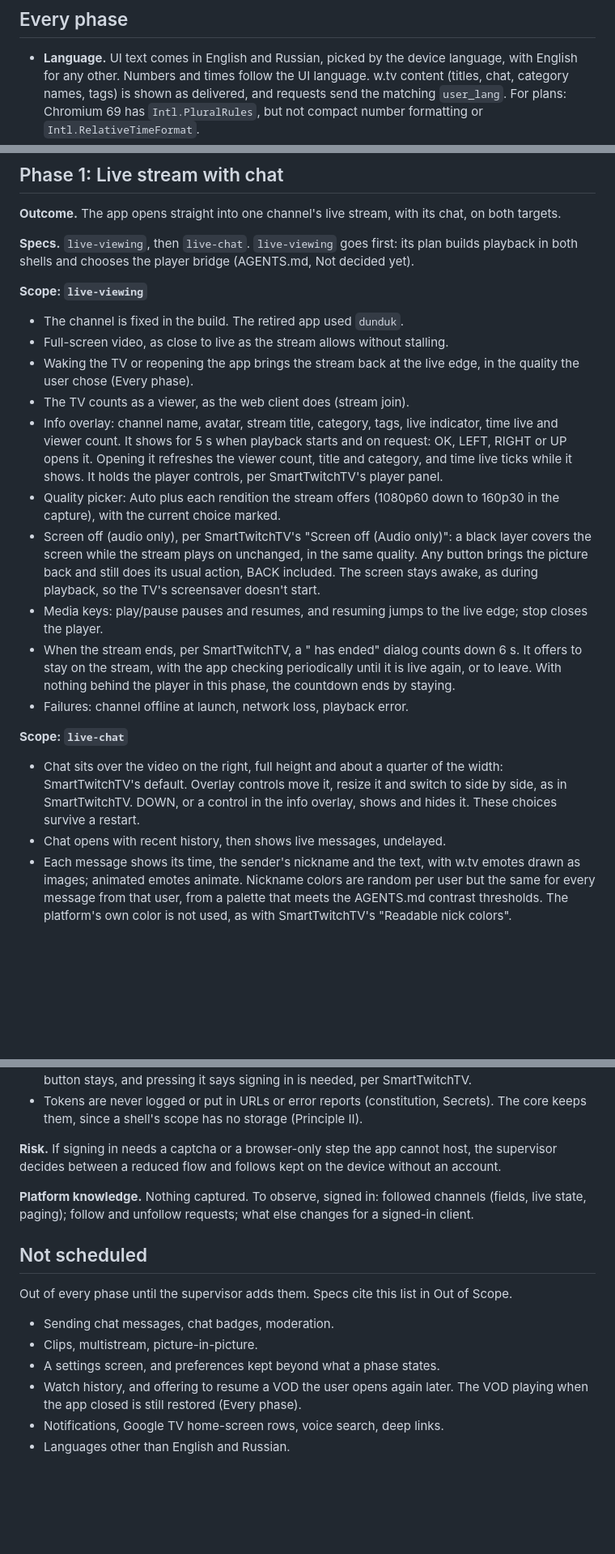
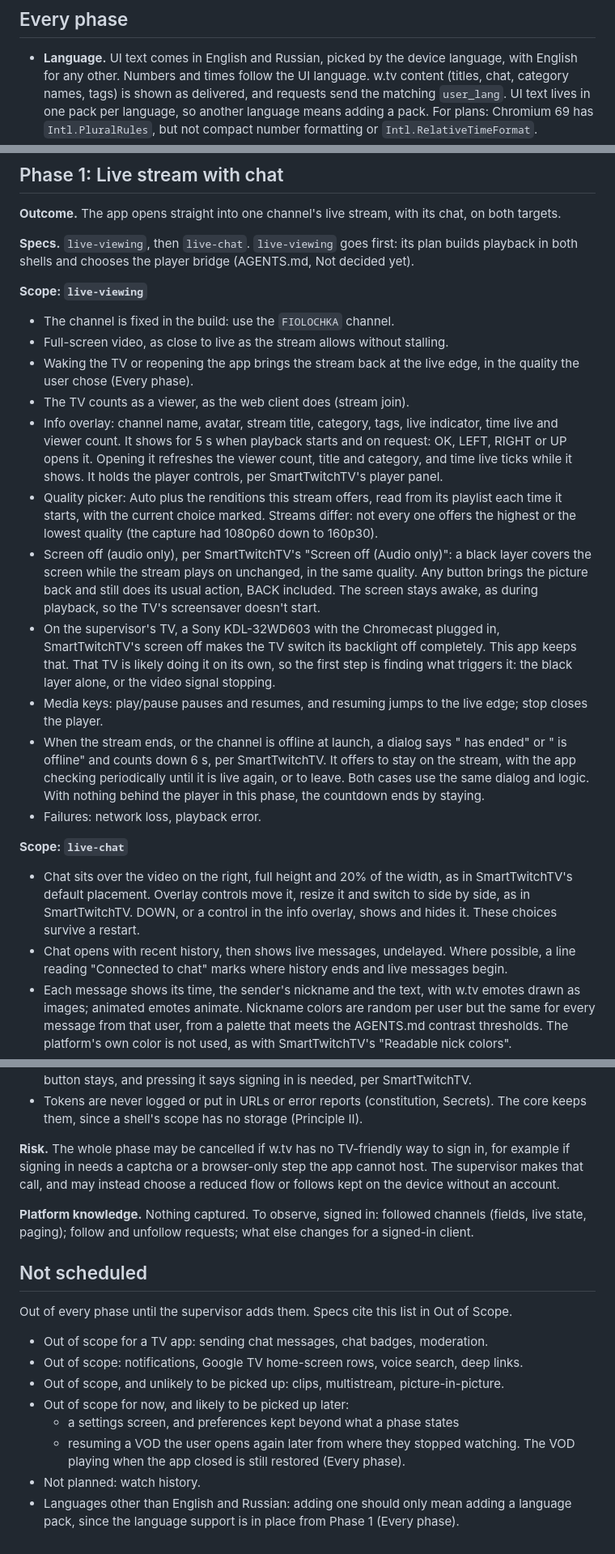
Before and after one commit to kapralnsk/wtv-tv-app, a Markdown page: docs/phases.md, 3 parts joined by grey strips. Shown at 81% size. Drawn GitHub-style; blank space fills up the shorter version.

Commit message:
docs: apply the supervisor's roadmap review
- Phase 1 watches FIOLOCHKA, and reads each stream's renditions from
  its playlist.
- Screen off keeps the backlight-off behavior of the supervisor's
  Sony TV; finding what triggers it comes first.
- Offline at launch shares the stream-end dialog instead of being a
  failure.
- Chat is 20% wide and marks where live messages begin.
- VOD chat replay is verified before a chat panel is built.
- Phase 5 may be cancelled.
- Not scheduled now says how out of scope each item is, and UI text
  lives in per-language packs.

Co-Authored-By: Claude Opus 5.5 <noreply@anthropic.com>

```diff
--- a/docs/phases.md
+++ b/docs/phases.md
@@ -25,7 +25,8 @@ earlier phase's spec, it edits that `spec.md` and re-runs its plan and tasks (AG
 
 - **Language.** UI text comes in English and Russian, picked by the device language, with English
   for any other. Numbers and times follow the UI language. w.tv content (titles, chat, category
-  names, tags) is shown as delivered, and requests send the matching `user_lang`. For plans:
+  names, tags) is shown as delivered, and requests send the matching `user_lang`. UI text lives in
+  one pack per language, so another language means adding a pack. For plans:
   Chromium 69 has `Intl.PluralRules`, but not compact number formatting or
   `Intl.RelativeTimeFormat`.
 - **Each spec declares** what the constitution requires of it: every screen's focusable elements,
@@ -72,7 +73,7 @@ both shells and chooses the player bridge (AGENTS.md, Not decided yet).
 
 **Scope: `live-viewing`**
 
-- The channel is fixed in the build. The retired app used `dunduk`.
+- The channel is fixed in the build: use the `FIOLOCHKA` channel.
 - Full-screen video, as close to live as the stream allows without stalling.
 - Waking the TV or reopening the app brings the stream back at the live edge, in the quality the
   user chose (Every phase).
@@ -81,26 +82,33 @@ both shells and chooses the player bridge (AGENTS.md, Not decided yet).
   viewer count. It shows for 5 s when playback starts and on request: OK, LEFT, RIGHT or UP opens
   it. Opening it refreshes the viewer count, title and category, and time live ticks while it
   shows. It holds the player controls, per SmartTwitchTV's player panel.
-- Quality picker: Auto plus each rendition the stream offers (1080p60 down to 160p30 in the
-  capture), with the current choice marked.
+- Quality picker: Auto plus the renditions this stream offers, read from its playlist each time it
+  starts, with the current choice marked. Streams differ: not every one offers the highest or the
+  lowest quality (the capture had 1080p60 down to 160p30).
 - Screen off (audio only), per SmartTwitchTV's "Screen off (Audio only)": a black layer covers the
   screen while the stream plays on unchanged, in the same quality. Any button brings the picture
   back and still does its usual action, BACK included. The screen stays awake, as during
   playback, so the TV's screensaver doesn't start.
+- On the supervisor's TV, a Sony KDL-32WD603 with the Chromecast plugged in, SmartTwitchTV's
+  screen off makes the TV switch its backlight off completely. This app keeps that. That TV is
+  likely doing it on its own, so the first step is finding what triggers it: the black layer
+  alone, or the video signal stopping.
 - Media keys: play/pause pauses and resumes, and resuming jumps to the live edge; stop closes the
   player.
-- When the stream ends, per SmartTwitchTV, a "<channel> has ended" dialog counts down 6 s. It
-  offers to stay on the stream, with the app checking periodically until it is live again, or to
-  leave. With nothing behind the player in this phase, the countdown ends by staying.
-- Failures: channel offline at launch, network loss, playback error.
+- When the stream ends, or the channel is offline at launch, a dialog says "<channel> has ended" or
+  "<channel> is offline" and counts down 6 s, per SmartTwitchTV. It offers to stay on the stream,
+  with the app checking periodically until it is live again, or to leave. Both cases use the same
+  dialog and logic. With nothing behind the player in this phase, the countdown ends by staying.
+- Failures: network loss, playback error.
 
 **Scope: `live-chat`**
 
-- Chat sits over the video on the right, full height and about a quarter of the width:
-  SmartTwitchTV's default. Overlay controls move it, resize it and switch to side by side, as in
+- Chat sits over the video on the right, full height and 20% of the width, as in SmartTwitchTV's
+  default placement. Overlay controls move it, resize it and switch to side by side, as in
   SmartTwitchTV. DOWN, or a control in the info overlay, shows and hides it. These choices survive
   a restart.
-- Chat opens with recent history, then shows live messages, undelayed.
+- Chat opens with recent history, then shows live messages, undelayed. Where possible, a line
+  reading "Connected to <channel> chat" marks where history ends and live messages begin.
 - Each message shows its time, the sender's nickname and the text, with w.tv emotes drawn as
   images; animated emotes animate. Nickname colors are random per user but the same for every
   message from that user, from a palette that meets the AGENTS.md contrast thresholds. The
@@ -271,8 +280,9 @@ the session token, its lifetime and refresh. Only the supervisor can log in, in
 - Tokens are never logged or put in URLs or error reports (constitution, Secrets). The core keeps
   them, since a shell's scope has no storage (Principle II).
 
-**Risk.** If signing in needs a captcha or a browser-only step the app cannot host, the supervisor
-decides between a reduced flow and follows kept on the device without an account.
+**Risk.** The whole phase may be cancelled if w.tv has no TV-friendly way to sign in, for example
+if signing in needs a captcha or a browser-only step the app cannot host. The supervisor makes
+that call, and may instead choose a reduced flow or follows kept on the device without an account.
 
 **Platform knowledge.** Nothing captured. To observe, signed in: followed channels (fields, live
 state, paging); follow and unfollow requests; what else changes for a signed-in client.
@@ -281,10 +291,13 @@ state, paging); follow and unfollow requests; what else changes for a signed-in
 
 Out of every phase until the supervisor adds them. Specs cite this list in Out of Scope.
 
-- Sending chat messages, chat badges, moderation.
-- Clips, multistream, picture-in-picture.
-- A settings screen, and preferences kept beyond what a phase states.
-- Watch history, and offering to resume a VOD the user opens again later. The VOD playing when the
-  app closed is still restored (Every phase).
-- Notifications, Google TV home-screen rows, voice search, deep links.
-- Languages other than English and Russian.
+- Out of scope for a TV app: sending chat messages, chat badges, moderation.
+- Out of scope: notifications, Google TV home-screen rows, voice search, deep links.
+- Out of scope, and unlikely to be picked up: clips, multistream, picture-in-picture.
+- Out of scope for now, and likely to be picked up later:
+  - a settings screen, and preferences kept beyond what a phase states
+  - resuming a VOD the user opens again later from where they stopped watching. The VOD playing
+    when the app closed is still restored (Every phase).
+- Not planned: watch history.
+- Languages other than English and Russian: adding one should only mean adding a language pack,
+  since the language support is in place from Phase 1 (Every phase).
```
Also changed, not shown: other parts of docs/phases.md (+2 -1 lines).
